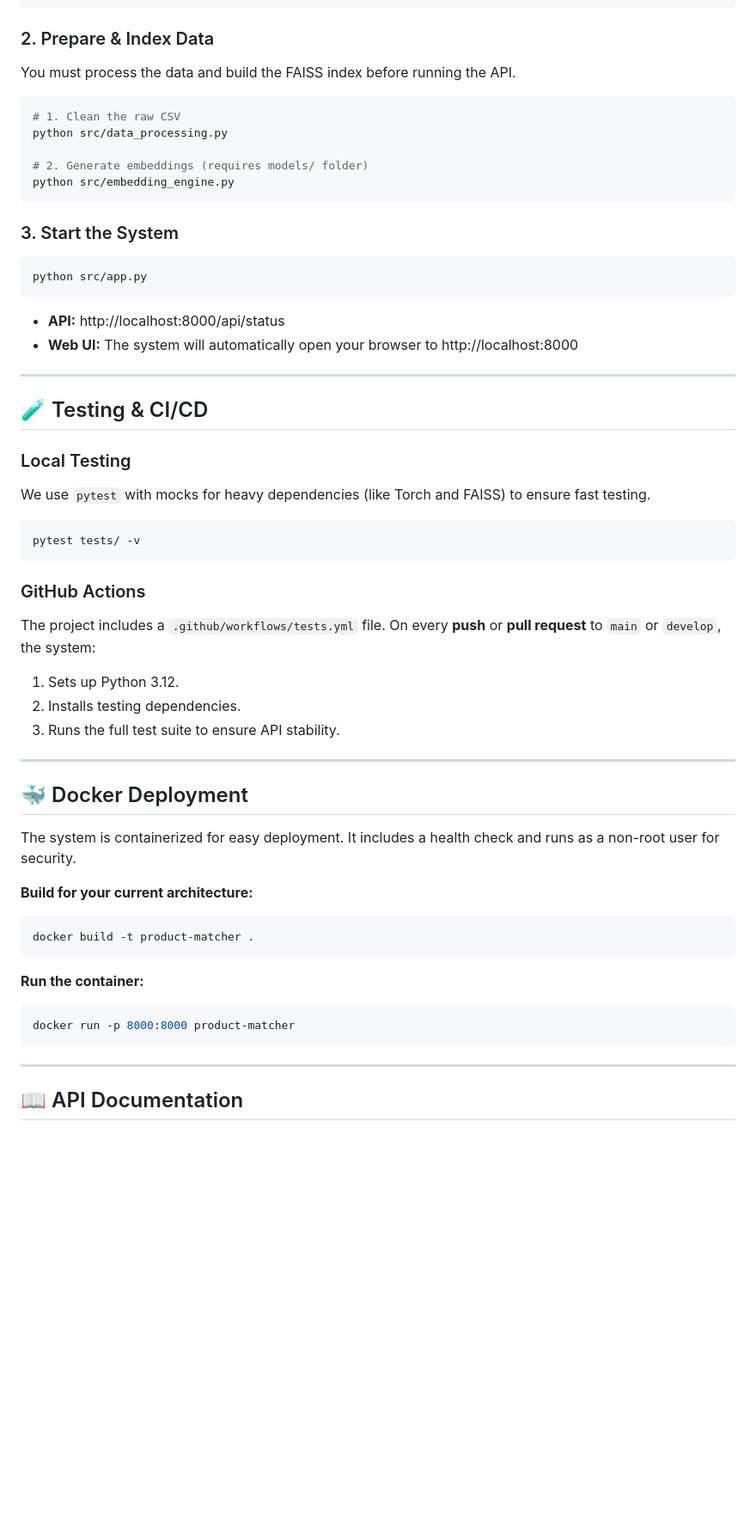
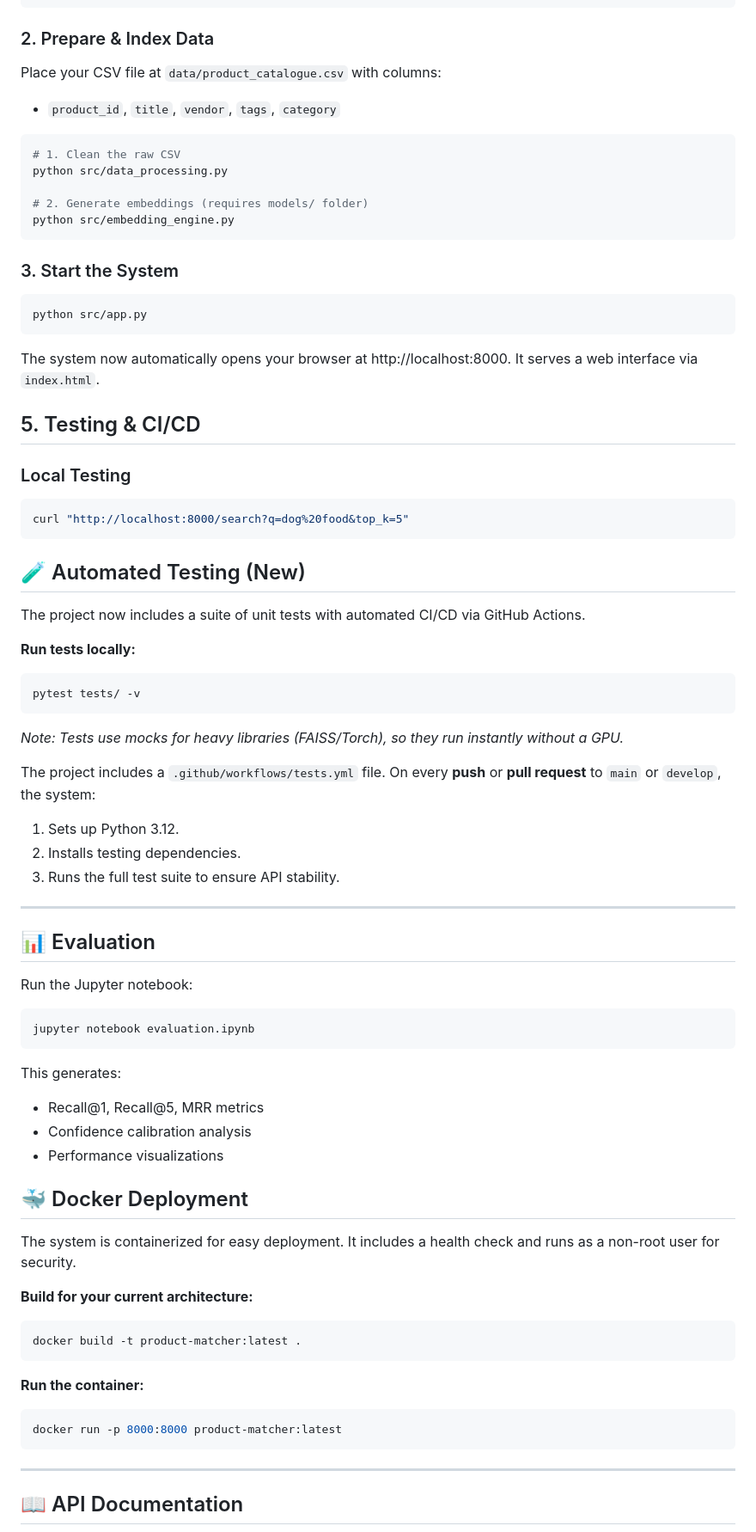
Before and after one commit to AhmedbBZ/product-matching-system, a Markdown page: README.md, the part around one of its changes. Shown at 86% size. GitHub-like rendering; blank space fills up the shorter version.

Commit message:
Finalized readme file

````diff
--- a/README.md
+++ b/README.md
@@ -46,7 +40,10 @@ pip install -r requirements-test.txt
 ```
 
 ### 2. Prepare & Index Data
-You must process the data and build the FAISS index before running the API.
+
+Place your CSV file at `data/product_catalogue.csv` with columns:
+- `product_id`, `title`, `vendor`, `tags`, `category`
+
 ```bash
 # 1. Clean the raw CSV
 python src/data_processing.py
@@ -56,23 +53,31 @@ python src/embedding_engine.py
 ```
 
 ### 3. Start the System
+
 ```bash
 python src/app.py
 ```
-*   **API:** http://localhost:8000/api/status
-*   **Web UI:** The system will automatically open your browser to http://localhost:8000
 
----
+The system now automatically opens your browser at http://localhost:8000. It serves a web interface via `index.html`.
 
-## 🧪 Testing & CI/CD
+## 5. Testing & CI/CD
 
 ### Local Testing
-We use `pytest` with mocks for heavy dependencies (like Torch and FAISS) to ensure fast testing.
+
+```bash
+curl "http://localhost:8000/search?q=dog%20food&top_k=5"
+```
+
+## 🧪 Automated Testing (New)
+
+The project now includes a suite of unit tests with automated CI/CD via GitHub Actions.
+
+**Run tests locally:**
 ```bash
 pytest tests/ -v
 ```
+*Note: Tests use mocks for heavy libraries (FAISS/Torch), so they run instantly without a GPU.*
 
-### GitHub Actions
 The project includes a `.github/workflows/tests.yml` file. On every **push** or **pull request** to `main` or `develop`, the system:
 1. Sets up Python 3.12.
 2. Installs testing dependencies.
@@ -80,18 +85,31 @@ The project includes a `.github/workflows/tests.yml` file. On every **push** or
 
 ---
 
+## 📊 Evaluation
+
+Run the Jupyter notebook:
+
+```bash
+jupyter notebook evaluation.ipynb
+```
+
+This generates:
+- Recall@1, Recall@5, MRR metrics
+- Confidence calibration analysis
+- Performance visualizations
+
 ## 🐳 Docker Deployment
 
 The system is containerized for easy deployment. It includes a health check and runs as a non-root user for security.
 
 **Build for your current architecture:**
 ```bash
-docker build -t product-matcher .
+docker build -t product-matcher:latest .
 ```
 
 **Run the container:**
 ```bash
-docker run -p 8000:8000 product-matcher
+docker run -p 8000:8000 product-matcher:latest
 ```
 
 ---
````
Also changed, not shown: other parts of README.md (+18 -9 lines).
